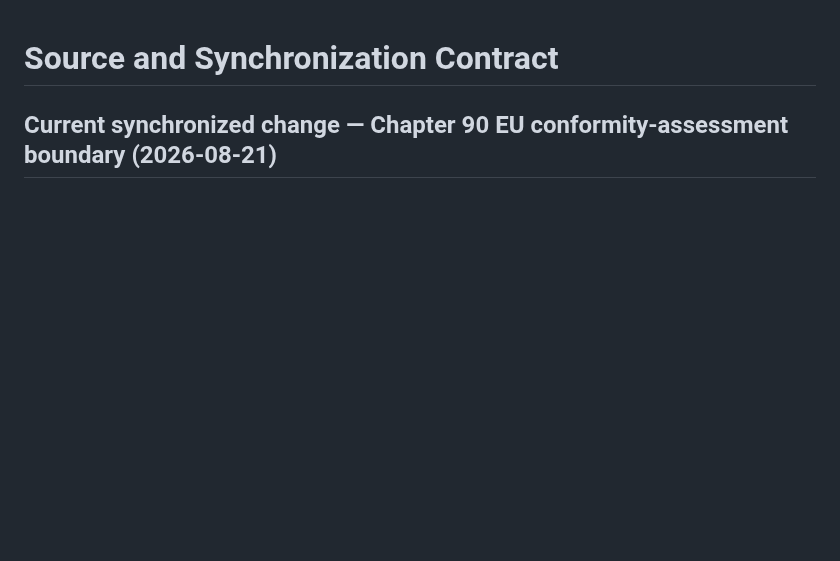
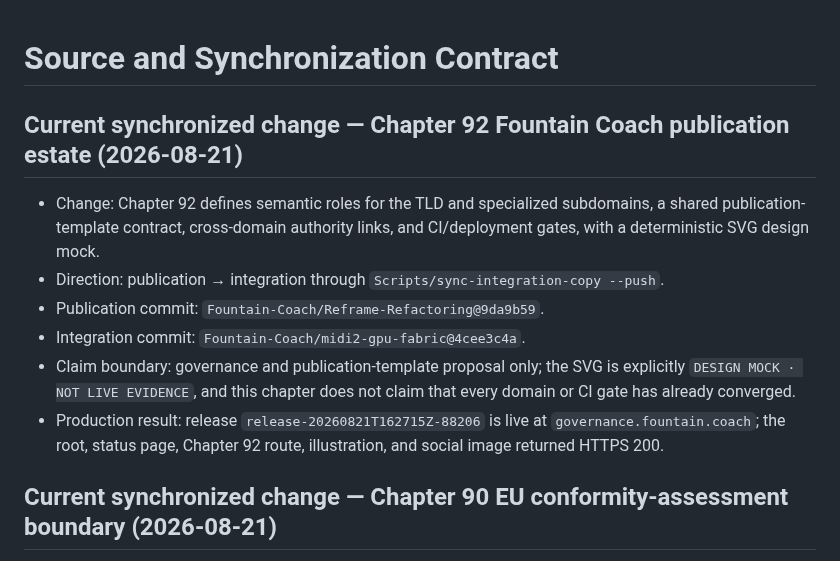
Before and after one commit to Fountain-Coach/Reframe-Refactoring, a Markdown page: SOURCE.md, the part around the change. Rendered like a GitHub page; blank space fills up the shorter version.

Commit message:
Record governance chapter publication

```diff
--- a/SOURCE.md
+++ b/SOURCE.md
@@ -1,4 +1,16 @@
 # Source and Synchronization Contract
+
+## Current synchronized change — Chapter 92 Fountain Coach publication estate (2026-08-21)
+
+- Change: Chapter 92 defines semantic roles for the TLD and specialized subdomains, a shared publication-template
+  contract, cross-domain authority links, and CI/deployment gates, with a deterministic SVG design mock.
+- Direction: publication → integration through `Scripts/sync-integration-copy --push`.
+- Publication commit: `Fountain-Coach/Reframe-Refactoring@9da9b59`.
+- Integration commit: `Fountain-Coach/midi2-gpu-fabric@4cee3c4a`.
+- Claim boundary: governance and publication-template proposal only; the SVG is explicitly `DESIGN MOCK · NOT LIVE
+  EVIDENCE`, and this chapter does not claim that every domain or CI gate has already converged.
+- Production result: release `release-20260821T162715Z-88206` is live at `governance.fountain.coach`; the root,
+  status page, Chapter 92 route, illustration, and social image returned HTTPS 200.
 
 ## Current synchronized change — Chapter 90 EU conformity-assessment boundary (2026-08-21)
 
```
Also changed, not shown: PLANS.md (+7 -2 lines).
